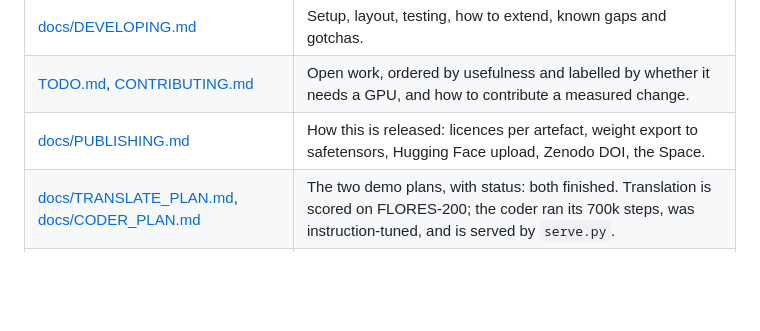
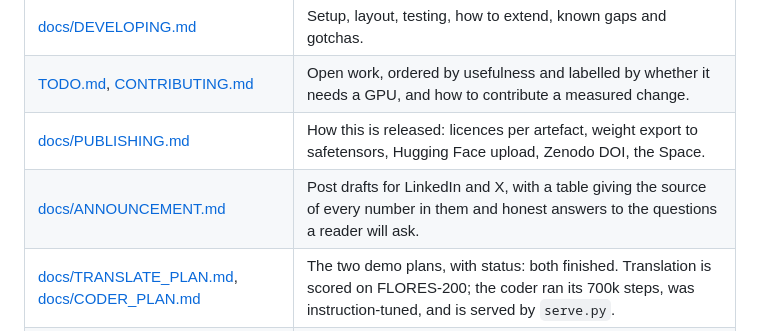
Before and after one commit to MOBIRIZER-TECHNOLOGY/AnuLM, a Markdown page: README.md, the part around the change. Rendered like a GitHub page; blank space fills up the shorter version.

```diff
--- a/README.md
+++ b/README.md
@@ -113,6 +113,7 @@ CPU wheel silently reports cuda unavailable.
 | [docs/DEVELOPING.md](docs/DEVELOPING.md) | Setup, layout, testing, how to extend, known gaps and gotchas. |
 | [TODO.md](TODO.md), [CONTRIBUTING.md](CONTRIBUTING.md) | Open work, ordered by usefulness and labelled by whether it needs a GPU, and how to contribute a measured change. |
 | [docs/PUBLISHING.md](docs/PUBLISHING.md) | How this is released: licences per artefact, weight export to safetensors, Hugging Face upload, Zenodo DOI, the Space. |
+| [docs/ANNOUNCEMENT.md](docs/ANNOUNCEMENT.md) | Post drafts for LinkedIn and X, with a table giving the source of every number in them and honest answers to the questions a reader will ask. |
 | [docs/TRANSLATE_PLAN.md](docs/TRANSLATE_PLAN.md), [docs/CODER_PLAN.md](docs/CODER_PLAN.md) | The two demo plans, with status: both finished. Translation is scored on FLORES-200; the coder ran its 700k steps, was instruction-tuned, and is served by `serve.py`. |
 | [experiments/README.md](experiments/README.md) | One script per results section from §9 on, and how to resume the long ones. |
 | [demo_colab.ipynb](demo_colab.ipynb), [app.py](app.py), [space/](space/) | The hosted demo: three cells in Colab that download a checkpoint and launch `app.py` with a public link, and the Space files for the day Gradio Spaces are free to host again. |
```
Also changed, not shown: docs/ANNOUNCEMENT.md (added, +154 -0 lines).
